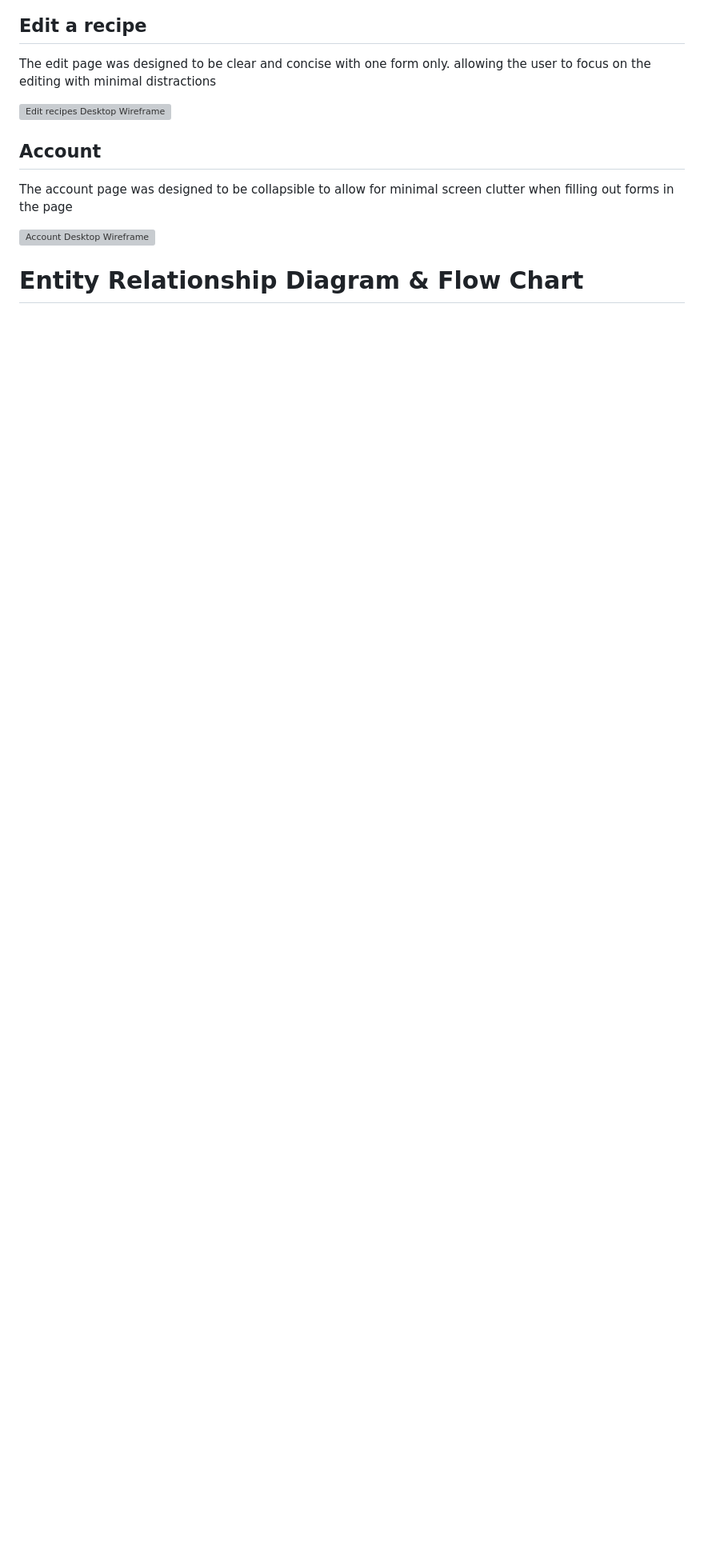
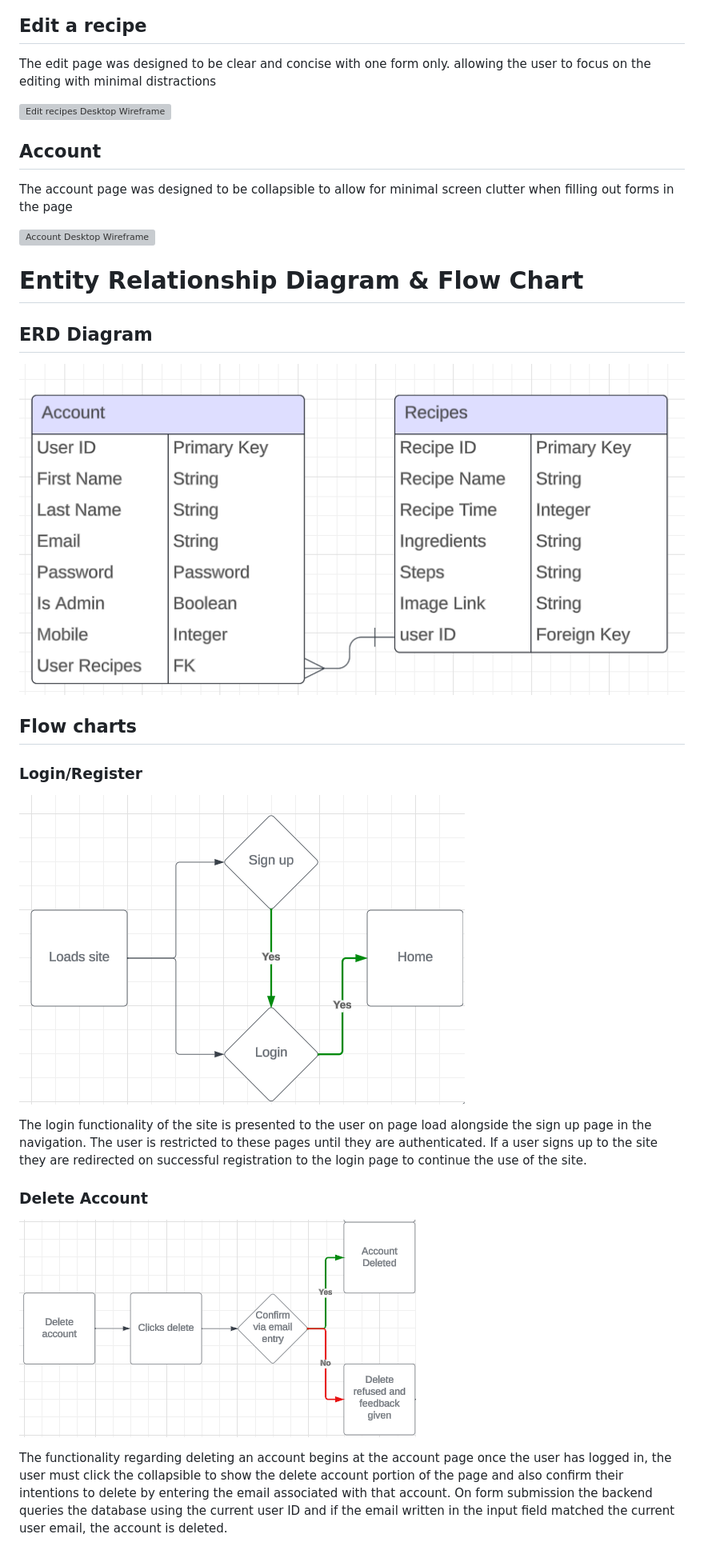
Before and after one commit to MacauleyMorgan/Project-Three, a Markdown page: README.md, the part around the change printed below. Shown: that part at 80% size. GitHub-like rendering; blank space fills up the shorter version; grey boxes are pictures that could not be loaded.

```diff
--- a/README.md
+++ b/README.md
@@ -116,3 +116,17 @@ The account page was designed to be collapsible to allow for minimal screen clut
 ![Account Desktop Wireframe](/cookbook/docs/Wireframes/Desktop/account-desktop.png "Account Desktop Wireframe")
 
 # Entity Relationship Diagram & Flow Chart
+## ERD Diagram
+![ERD Diagram](/cookbook/docs/Diagrams/erd-diagram.png/ "ERD Diagram")
+
+## Flow charts
+### Login/Register
+![Login flow chart](/cookbook/docs/Diagrams/login-chart.png "Login flow chart")
+
+The login functionality of the site is presented to the user on page load alongside the sign up page in the navigation. The user is restricted to these pages until they are authenticated. If a user signs up to the site they are redirected on successful registration to the login page to continue the use of the site.
+
+### Delete Account
+![Delete account flow chart](/cookbook/docs/Diagrams/delete-account-chart.png "Delete account flow chart")
+
+The functionality regarding deleting an account begins at the account page once the user has logged in, the user must click the collapsible to show the delete account portion of the page and also confirm their intentions to delete by entering the email associated with that account. On form submission the backend queries the database using the current user ID and if the email written in the input field matched the current user email, the account is deleted.
+
```
Also changed, not shown: other parts of README.md (+25 -0 lines), cookbook/docs/Diagrams/delete-recipe-chart.png (added).
